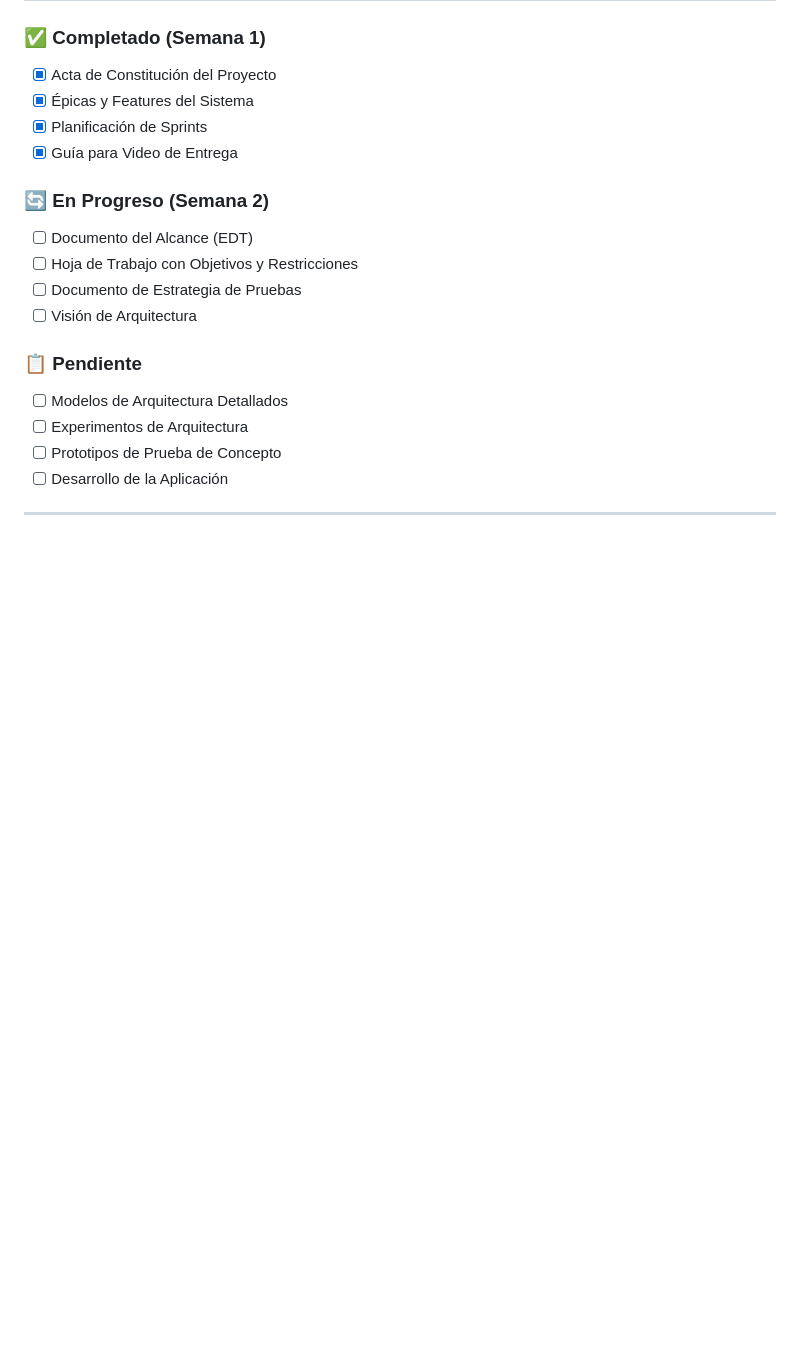
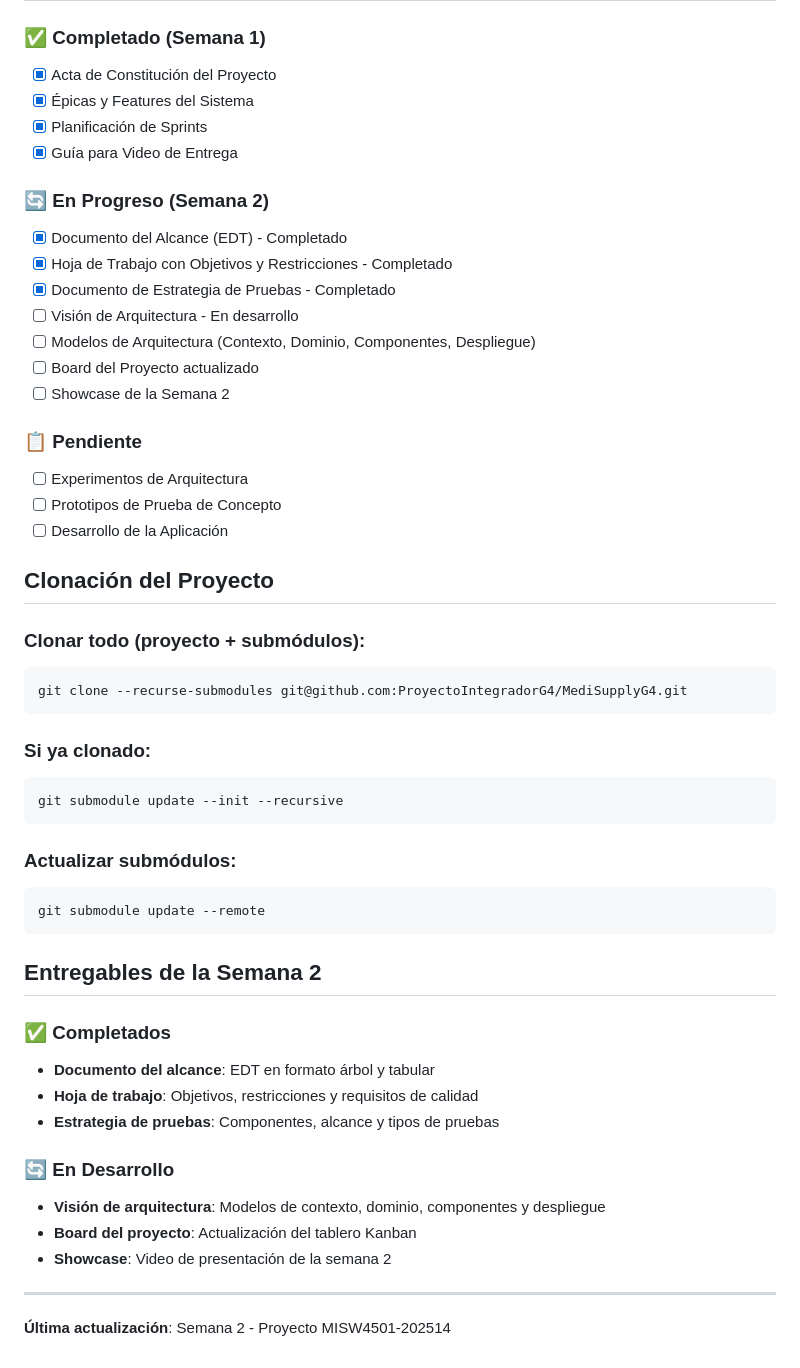
Before and after one commit to ProyectoIntegradorG4/MediSupplyG4, a Markdown page: README.md, the part around one of its changes. GitHub-like rendering; blank space fills up the shorter version.

````diff
--- a/README.md
+++ b/README.md
@@ -89,15 +115,48 @@ MediSupplyG4/
 - [x] Guía para Video de Entrega
 
 ### 🔄 En Progreso (Semana 2)
-- [ ] Documento del Alcance (EDT)
-- [ ] Hoja de Trabajo con Objetivos y Restricciones
-- [ ] Documento de Estrategia de Pruebas
-- [ ] Visión de Arquitectura
+- [x] Documento del Alcance (EDT) - Completado
+- [x] Hoja de Trabajo con Objetivos y Restricciones - Completado
+- [x] Documento de Estrategia de Pruebas - Completado
+- [ ] Visión de Arquitectura - En desarrollo
+- [ ] Modelos de Arquitectura (Contexto, Dominio, Componentes, Despliegue)
+- [ ] Board del Proyecto actualizado
+- [ ] Showcase de la Semana 2
 
 ### 📋 Pendiente
-- [ ] Modelos de Arquitectura Detallados
 - [ ] Experimentos de Arquitectura
 - [ ] Prototipos de Prueba de Concepto
 - [ ] Desarrollo de la Aplicación
 
+## Clonación del Proyecto
+
+### Clonar todo (proyecto + submódulos):
+```bash
+git clone --recurse-submodules git@github.com:ProyectoIntegradorG4/MediSupplyG4.git
+```
+
+### Si ya clonado:
+```bash
+git submodule update --init --recursive
+```
+
+### Actualizar submódulos:
+```bash
+git submodule update --remote
+```
+
+## Entregables de la Semana 2
+
+### ✅ Completados
+- **Documento del alcance**: EDT en formato árbol y tabular
+- **Hoja de trabajo**: Objetivos, restricciones y requisitos de calidad
+- **Estrategia de pruebas**: Componentes, alcance y tipos de pruebas
+
+### 🔄 En Desarrollo
+- **Visión de arquitectura**: Modelos de contexto, dominio, componentes y despliegue
+- **Board del proyecto**: Actualización del tablero Kanban
+- **Showcase**: Video de presentación de la semana 2
+
 ---
+
+**Última actualización**: Semana 2 - Proyecto MISW4501-202514
````
Also changed, not shown: other parts of README.md (+40 -14 lines).
